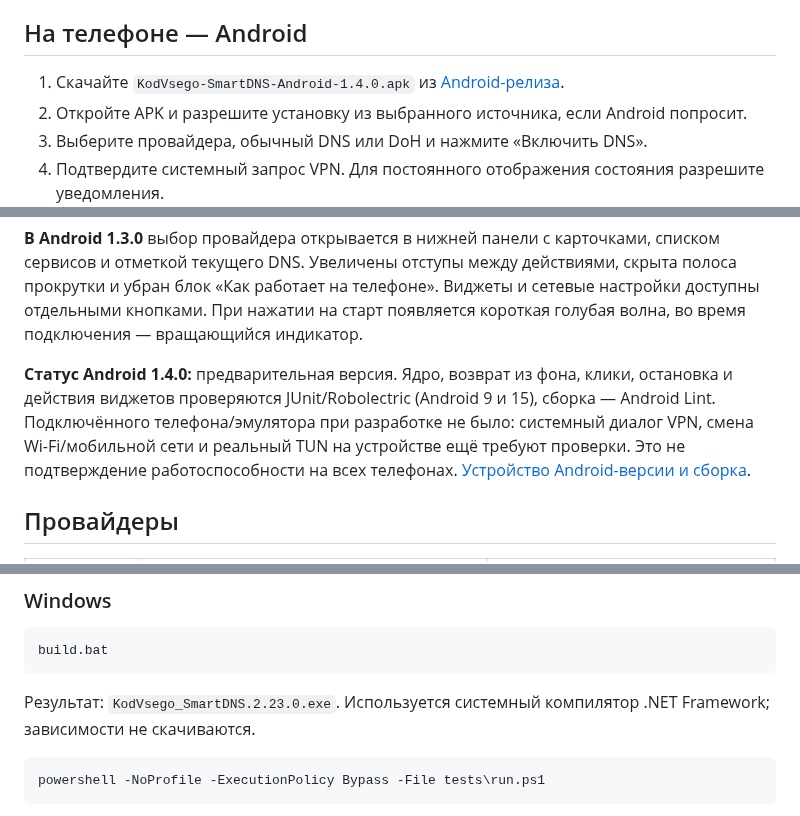
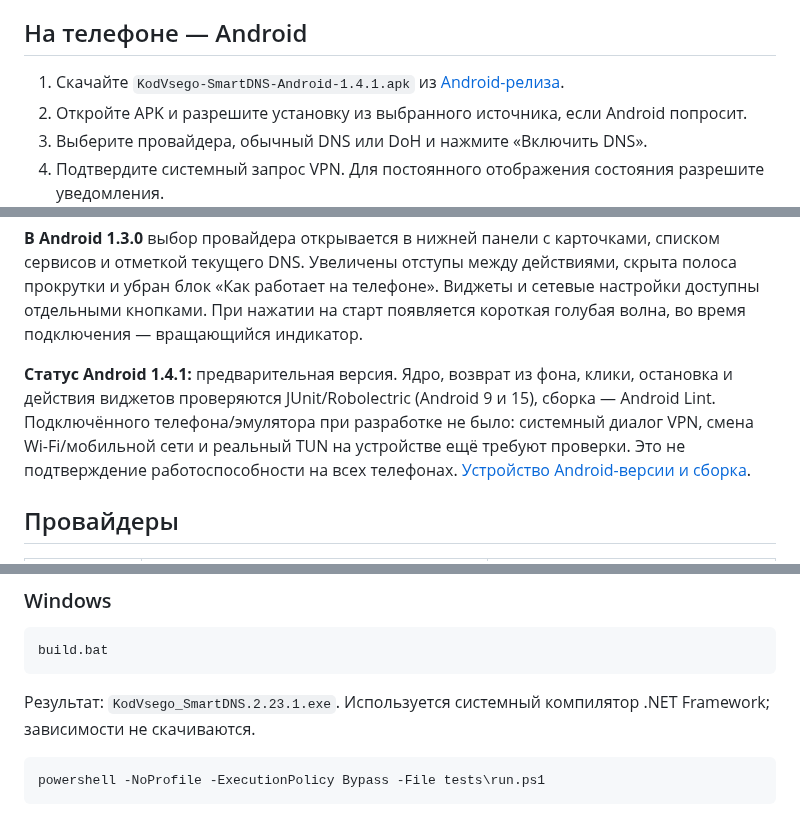
Before and after one commit to Kam300/KodVsego-SmartDNS, a Markdown page: README.md, 3 parts joined by grey strips. Drawn GitHub-style.

````diff
--- a/README.md
+++ b/README.md
@@ -46,7 +48,7 @@ Smart DNS может помочь с доступом к сервисам, по
 
 ## На телефоне — Android
 
-1. Скачайте `KodVsego-SmartDNS-Android-1.4.0.apk` из [Android-релиза](https://github.com/Kam300/KodVsego-SmartDNS/releases/tag/android-v1.4.0).
+1. Скачайте `KodVsego-SmartDNS-Android-1.4.1.apk` из [Android-релиза](https://github.com/Kam300/KodVsego-SmartDNS/releases/tag/android-v1.4.1).
 2. Откройте APK и разрешите установку из выбранного источника, если Android попросит.
 3. Выберите провайдера, обычный DNS или DoH и нажмите «Включить DNS».
 4. Подтвердите системный запрос VPN. Для постоянного отображения состояния разрешите уведомления.
@@ -70,7 +72,7 @@ Android-версия использует **локальный DNS-туннел
 
 **В Android 1.3.0** выбор провайдера открывается в нижней панели с карточками, списком сервисов и отметкой текущего DNS. Увеличены отступы между действиями, скрыта полоса прокрутки и убран блок «Как работает на телефоне». Виджеты и сетевые настройки доступны отдельными кнопками. При нажатии на старт появляется короткая голубая волна, во время подключения — вращающийся индикатор.
 
-**Статус Android 1.4.0:** предварительная версия. Ядро, возврат из фона, клики, остановка и действия виджетов проверяются JUnit/Robolectric (Android 9 и 15), сборка — Android Lint. Подключённого телефона/эмулятора при разработке не было: системный диалог VPN, смена Wi-Fi/мобильной сети и реальный TUN на устройстве ещё требуют проверки. Это не подтверждение работоспособности на всех телефонах. [Устройство Android-версии и сборка](android/README.md).
+**Статус Android 1.4.1:** предварительная версия. Ядро, возврат из фона, клики, остановка и действия виджетов проверяются JUnit/Robolectric (Android 9 и 15), сборка — Android Lint. Подключённого телефона/эмулятора при разработке не было: системный диалог VPN, смена Wi-Fi/мобильной сети и реальный TUN на устройстве ещё требуют проверки. Это не подтверждение работоспособности на всех телефонах. [Устройство Android-версии и сборка](android/README.md).
 
 ## Провайдеры
 
@@ -96,7 +98,7 @@ Android-версия использует **локальный DNS-туннел
 build.bat
 ```
 
-Результат: `KodVsego_SmartDNS.2.23.0.exe`. Используется системный компилятор .NET Framework; зависимости не скачиваются.
+Результат: `KodVsego_SmartDNS.2.23.1.exe`. Используется системный компилятор .NET Framework; зависимости не скачиваются.
 
 ```powershell
 powershell -NoProfile -ExecutionPolicy Bypass -File tests\run.ps1
````
Also changed, not shown: other parts of README.md (+7 -5 lines), android/README.md (+3 -1 lines), docs/ui-dark.png, docs/ui-light.png, 9 other files.
